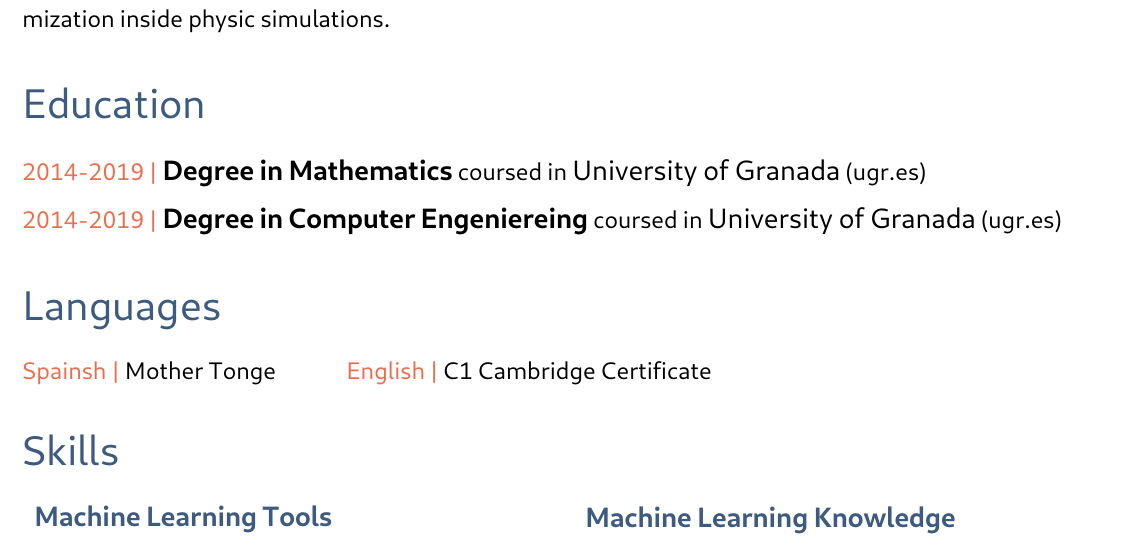
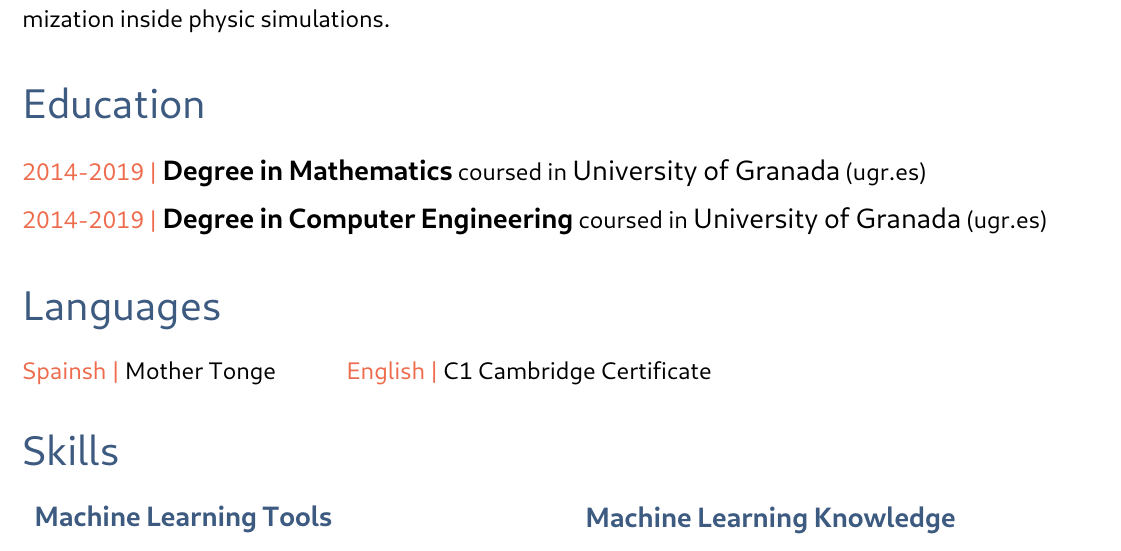
Before and after one commit to bruno-sm/CurriculumVitae, a LaTeX CV (cv.tex): part of the page, cut so that both start at the same text. The pictures show the PDF file cv.pdf that the author committed with the source.

Commit message:
Fix typo

```diff
--- a/cv.tex
+++ b/cv.tex
@@ -101,7 +101,7 @@
 
 	\section{Education}
 	\textcolor{accent-color}{2014-2019 |} {\large \textbf{Degree in Mathematics}} coursed in {\large University of Granada} (\href{https://www.ugr.es}{ugr.es}) \medskip\\
-	\textcolor{accent-color}{2014-2019 |} {\large \textbf{Degree in Computer Engeniereing}} coursed in {\large University of Granada} (\href{https://www.ugr.es}{ugr.es})
+	\textcolor{accent-color}{2014-2019 |} {\large \textbf{Degree in Computer Engineering}} coursed in {\large University of Granada} (\href{https://www.ugr.es}{ugr.es})
 	\smallskip
 
 	\section{Languages}
```
Also changed, not shown: cv.pdf.
